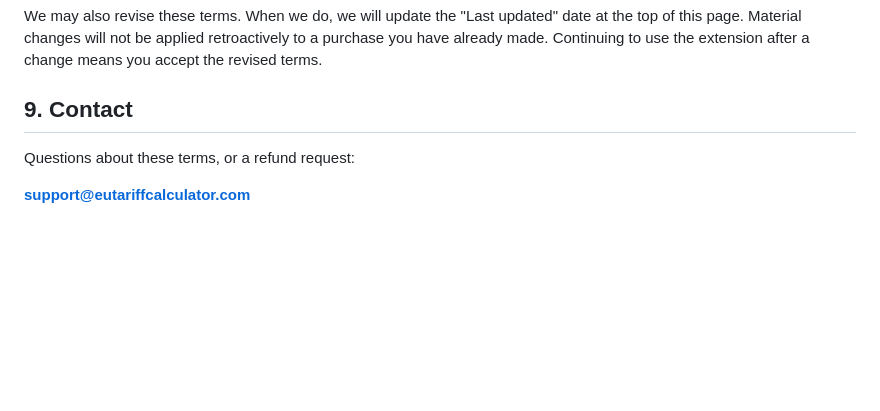
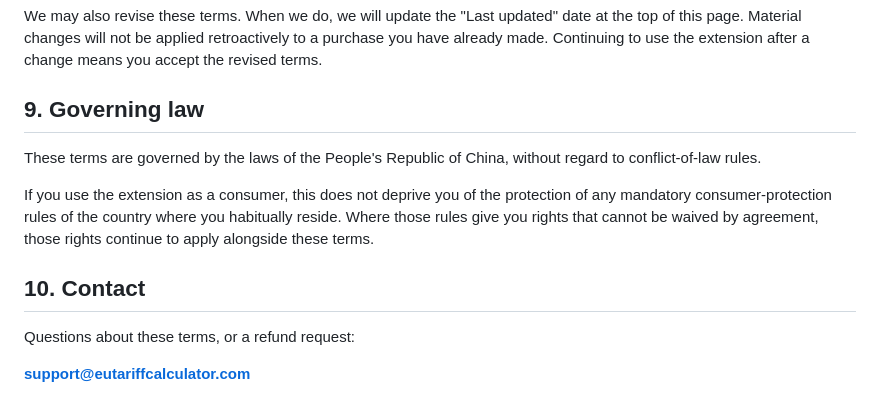
Before and after one commit to JacksonLiii/eu-tariff-calculator, a Markdown page: TERMS_OF_SERVICE.md, the part around the change. Rendered like a GitHub page; blank space fills up the shorter version.

Commit message:
补充服务条款管辖法律条款，填入Creem隐私政策真实URL
- TERMS_OF_SERVICE.md 新增第9节 Governing law：适用中华人民共和国
  法律；同时保留一句消费者强制性保护规定的让让条款，避免与欧盟
  买家所在国不可放弃的消费者权利冲突（原Contact节顺延为第10节）
- PRIVACY_POLICY.md 第3.1节的 [Creem Privacy Policy — link to be
  added] 占位符替换为真实地址 https://www.creem.io/privacy
  （经核实为Creem官方隐私声明，发布主体 Armitage Labs OÜ，爱沙尼亚）

Co-Authored-By: Claude Opus 5 <noreply@anthropic.com>
Claude-Session: https://claude.ai/code/session_01Lc5rfwXZnUafizCzC51DHL

```diff
--- a/TERMS_OF_SERVICE.md
+++ b/TERMS_OF_SERVICE.md
@@ -83,7 +83,13 @@ We may update, change, or discontinue the extension or any of its features at an
 
 We may also revise these terms. When we do, we will update the "Last updated" date at the top of this page. Material changes will not be applied retroactively to a purchase you have already made. Continuing to use the extension after a change means you accept the revised terms.
 
-## 9. Contact
+## 9. Governing law
+
+These terms are governed by the laws of the People's Republic of China, without regard to conflict-of-law rules.
+
+If you use the extension as a consumer, this does not deprive you of the protection of any mandatory consumer-protection rules of the country where you habitually reside. Where those rules give you rights that cannot be waived by agreement, those rights continue to apply alongside these terms.
+
+## 10. Contact
 
 Questions about these terms, or a refund request:
 
```
Also changed, not shown: PRIVACY_POLICY.md (+1 -1 lines).
